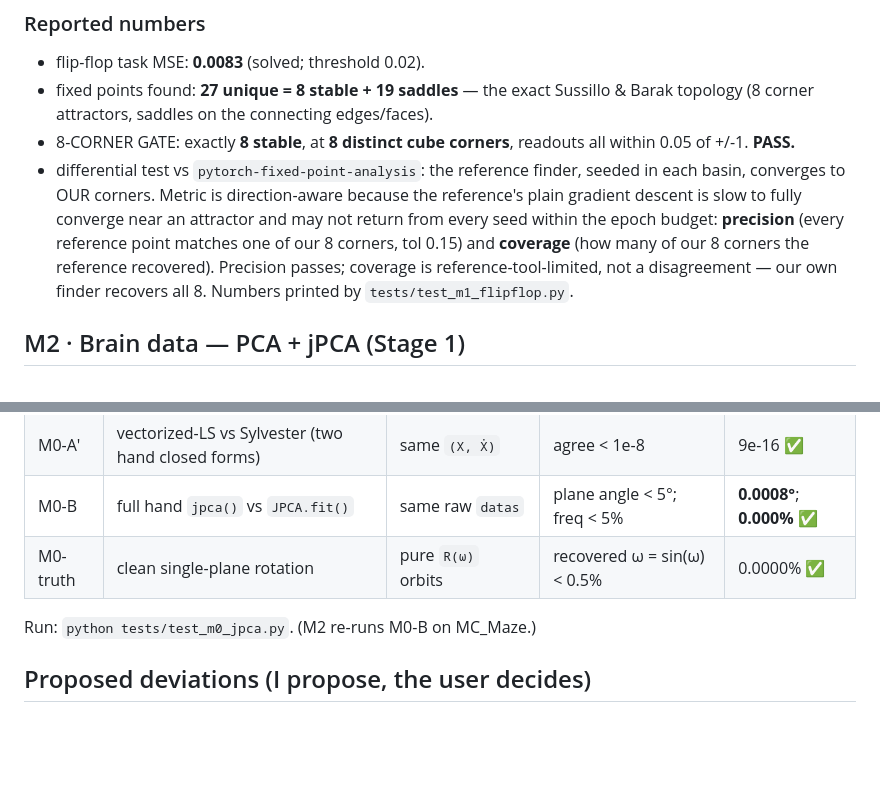
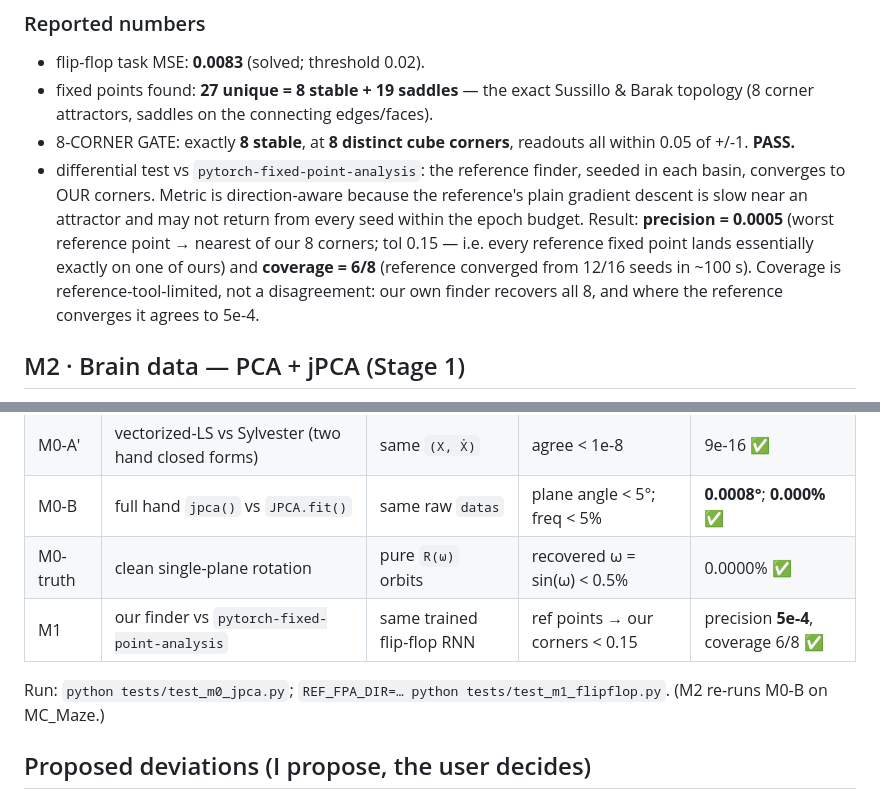
Before and after one commit to duck-bin/neural-dynamics, a Markdown page: NOTES.md, 2 parts joined by grey strips. Drawn GitHub-style; blank space fills up the shorter version.

Commit message:
M1: record differential-test numbers (precision 5e-4, coverage 6/8)
Reference finder (pytorch-fixed-point-analysis) seeded per basin lands on our 8
corners to within 5e-4; coverage 6/8 is reference-tool-limited (slow plain GD),
not a disagreement -- our finder recovers all 8.

Co-Authored-By: Claude Fable 5 <noreply@anthropic.com>
Claude-Session: https://claude.ai/code/session_01SjBFiWdJLhWrNh9FPwJRig

```diff
--- a/NOTES.md
+++ b/NOTES.md
@@ -131,12 +131,13 @@ reaching data: wrong count or location => STOP and debug.
   within 0.05 of +/-1. **PASS.**
 - differential test vs `pytorch-fixed-point-analysis`: the reference finder,
   seeded in each basin, converges to OUR corners. Metric is direction-aware
-  because the reference's plain gradient descent is slow to fully converge near an
-  attractor and may not return from every seed within the epoch budget:
-  **precision** (every reference point matches one of our 8 corners, tol 0.15) and
-  **coverage** (how many of our 8 corners the reference recovered). Precision
-  passes; coverage is reference-tool-limited, not a disagreement — our own finder
-  recovers all 8. Numbers printed by `tests/test_m1_flipflop.py`.
+  because the reference's plain gradient descent is slow near an attractor and may
+  not return from every seed within the epoch budget. Result:
+  **precision = 0.0005** (worst reference point → nearest of our 8 corners; tol
+  0.15 — i.e. every reference fixed point lands essentially exactly on one of
+  ours) and **coverage = 6/8** (reference converged from 12/16 seeds in ~100 s).
+  Coverage is reference-tool-limited, not a disagreement: our own finder recovers
+  all 8, and where the reference converges it agrees to 5e-4.
 
 ## M2 · Brain data — PCA + jPCA (Stage 1)
 _(MC_Maze preprocessing choices; fit R²; rotation-plane variance; adversarial
@@ -164,8 +165,10 @@ _(space asymmetry handled honestly; matched visual scale only; deploy notes.)_
 | M0-A′ | vectorized-LS vs Sylvester (two hand closed forms) | same `(X, Ẋ)` | agree < 1e-8 | 9e-16 ✅ |
 | M0-B | full hand `jpca()` vs `JPCA.fit()` | same raw `datas` | plane angle < 5°; freq < 5% | **0.0008°**; **0.000%** ✅ |
 | M0-truth | clean single-plane rotation | pure `R(ω)` orbits | recovered ω = sin(ω) < 0.5% | 0.0000% ✅ |
+| M1 | our finder vs `pytorch-fixed-point-analysis` | same trained flip-flop RNN | ref points → our corners < 0.15 | precision **5e-4**, coverage 6/8 ✅ |
 
-Run: `python tests/test_m0_jpca.py`. (M2 re-runs M0-B on MC_Maze.)
+Run: `python tests/test_m0_jpca.py`; `REF_FPA_DIR=… python tests/test_m1_flipflop.py`.
+(M2 re-runs M0-B on MC_Maze.)
 
 ## Proposed deviations (I propose, the user decides)
 _(Any change to the FIXED commitments — jPCA steps, fixed-point objective + IC
```
